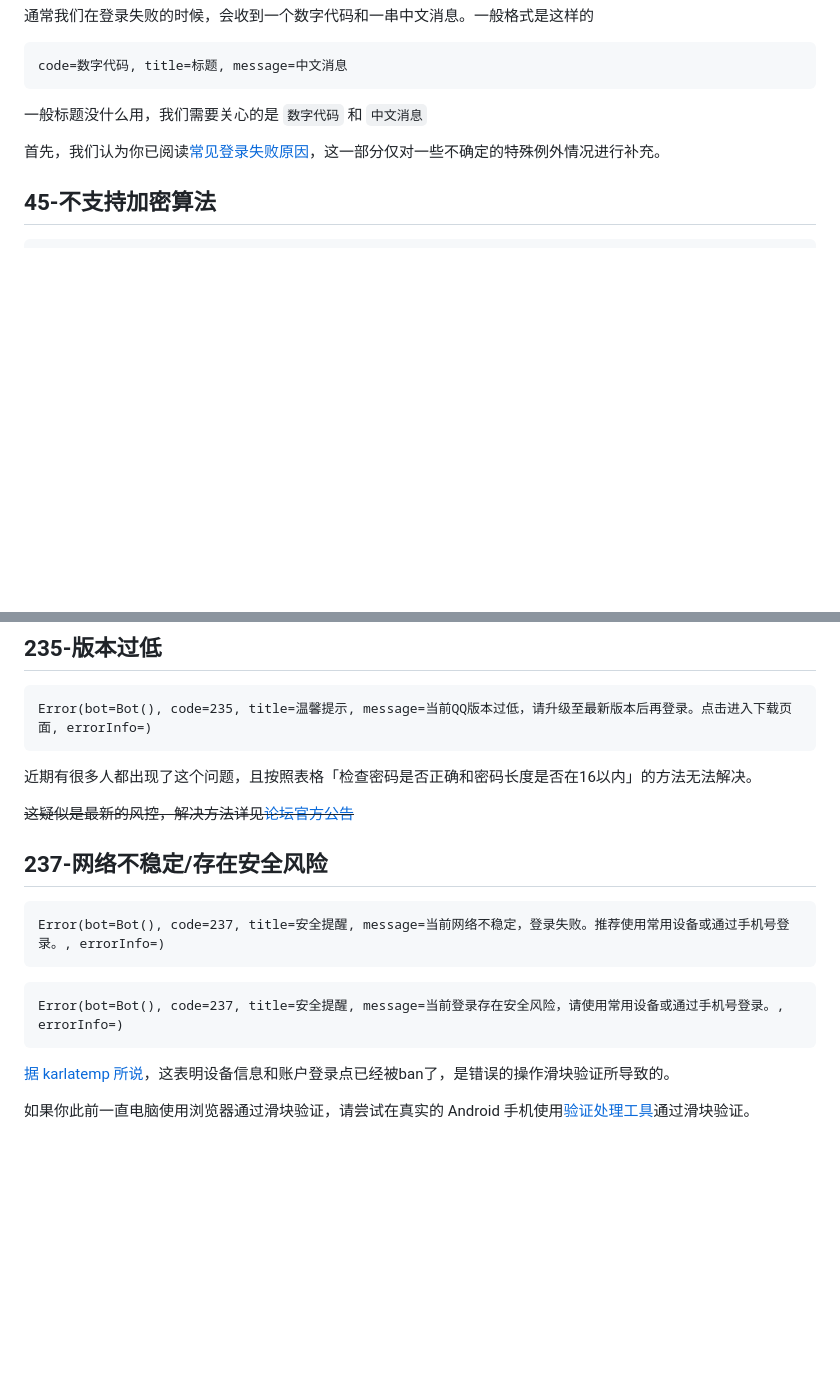
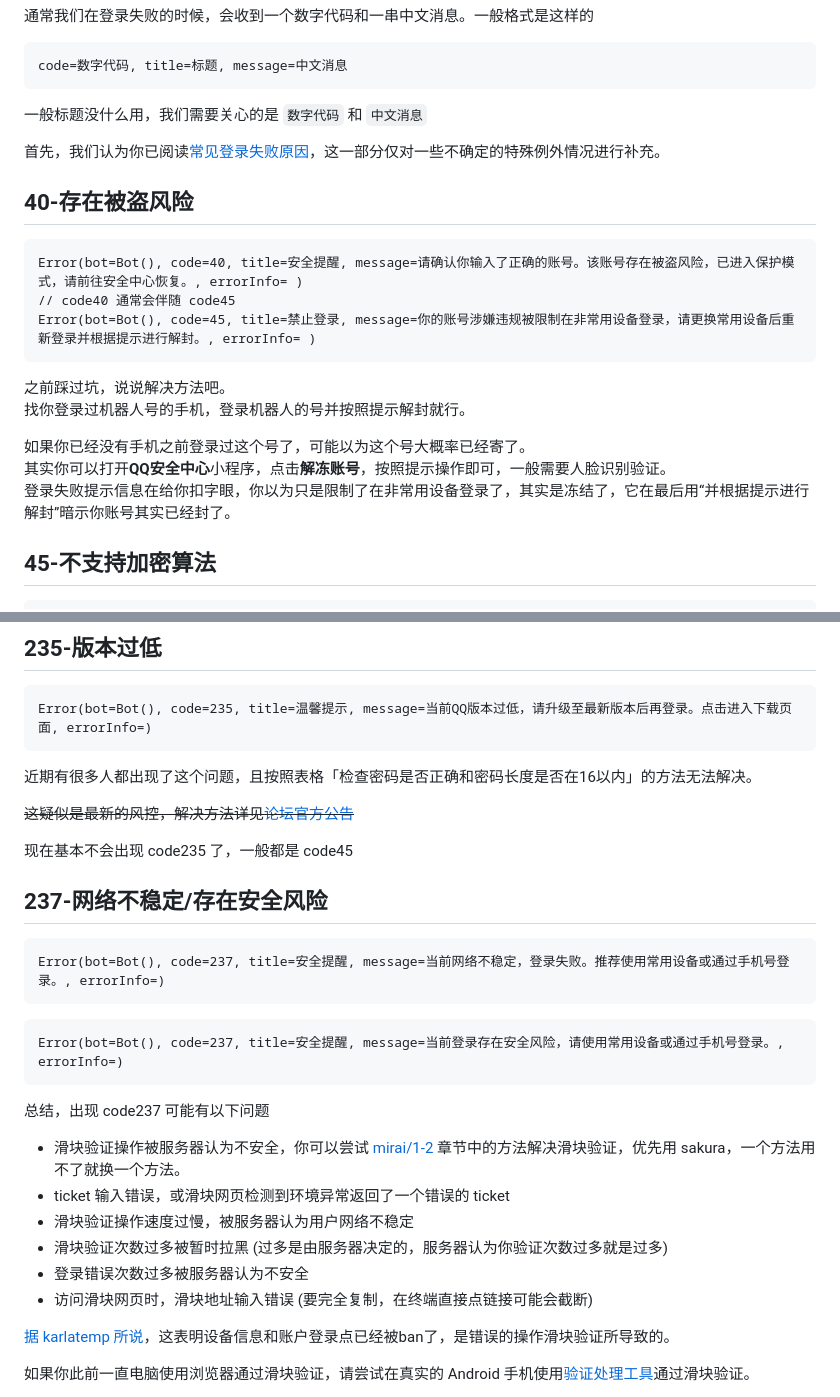
Before and after one commit to MrXiaoM/mirai-docs, a Markdown page: mirai/troubleshoot.md, 2 parts joined by grey strips. GitHub-like rendering; blank space fills up the shorter version.

````diff
--- a/mirai/troubleshoot.md
+++ b/mirai/troubleshoot.md
@@ -84,6 +84,20 @@ code=数字代码, title=标题, message=中文消息
 
 首先，我们认为你已阅读[常见登录失败原因](/mirai/1-2)，这一部分仅对一些不确定的特殊例外情况进行补充。
 
+## 40-存在被盗风险
+```
+Error(bot=Bot(), code=40, title=安全提醒, message=请确认你输入了正确的账号。该账号存在被盗风险，已进入保护模式，请前往安全中心恢复。, errorInfo= )
+// code40 通常会伴随 code45
+Error(bot=Bot(), code=45, title=禁止登录, message=你的账号涉嫌违规被限制在非常用设备登录，请更换常用设备后重新登录并根据提示进行解封。, errorInfo= )
+```
+
+之前踩过坑，说说解决方法吧。
+找你登录过机器人号的手机，登录机器人的号并按照提示解封就行。
+
+如果你已经没有手机之前登录过这个号了，可能以为这个号大概率已经寄了。
+其实你可以打开**QQ安全中心**小程序，点击**解冻账号**，按照提示操作即可，一般需要人脸识别验证。
+登录失败提示信息在给你扣字眼，你以为只是限制了在非常用设备登录了，其实是冻结了，它在最后用“并根据提示进行解封”暗示你账号其实已经封了。
+
 ## 45-不支持加密算法
 ```
 Error(bot=Bot(), code=45, title=禁止登录, message=你当前使用的QQ版本过低，请前往QQ官网im.qq.com下载最新版QQ后重试。, errorInfo=)
@@ -106,6 +120,8 @@ Error(bot=Bot(), code=235, title=温馨提示, message=当前QQ版本过低，
 
 ~~这疑似是最新的风控，解决方法详见[论坛官方公告](https://mirai.mamoe.net/topic/223)~~
 
+现在基本不会出现 code235 了，一般都是 code45
+
 ## 237-网络不稳定/存在安全风险
 ```
 Error(bot=Bot(), code=237, title=安全提醒, message=当前网络不稳定，登录失败。推荐使用常用设备或通过手机号登录。, errorInfo=)
@@ -113,6 +129,16 @@ Error(bot=Bot(), code=237, title=安全提醒, message=当前网络不稳定，
 ```
 Error(bot=Bot(), code=237, title=安全提醒, message=当前登录存在安全风险，请使用常用设备或通过手机号登录。, errorInfo=)
 ```
+
+总结，出现 code237 可能有以下问题
+
+* 滑块验证操作被服务器认为不安全，你可以尝试 [mirai/1-2](https://wiki.mrxiaom.top/mirai/1-2) 章节中的方法解决滑块验证，优先用 sakura，一个方法用不了就换一个方法。
+* ticket 输入错误，或滑块网页检测到环境异常返回了一个错误的 ticket
+* 滑块验证操作速度过慢，被服务器认为用户网络不稳定
+* 滑块验证次数过多被暂时拉黑 (过多是由服务器决定的，服务器认为你验证次数过多就是过多)
+* 登录错误次数过多被服务器认为不安全
+* 访问滑块网页时，滑块地址输入错误 (要完全复制，在终端直接点链接可能会截断)
+
 [据 karlatemp 所说](https://github.com/mamoe/mirai/issues/2345#issuecomment-1312446705)，这表明设备信息和账户登录点已经被ban了，是错误的操作滑块验证所导致的。
 
 如果你此前一直电脑使用浏览器通过滑块验证，请尝试在真实的 Android 手机使用[验证处理工具](https://github.com/KasukuSakura/mirai-login-solver-sakura)通过滑块验证。
````
